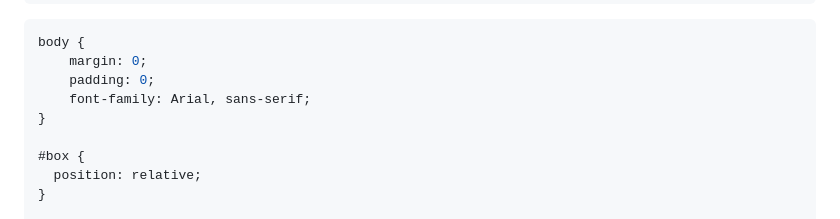
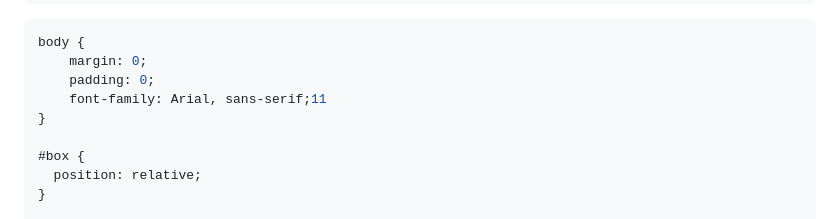
Before and after one commit to makejun168/Front-end-Architecture, a Markdown page: CSS/瀑布流.md, the part around the change. Rendered like a GitHub page.

```diff
--- a/CSS/瀑布流.md
+++ b/CSS/瀑布流.md
@@ -19,7 +19,7 @@
 body {
     margin: 0;
     padding: 0;
-    font-family: Arial, sans-serif;
+    font-family: Arial, sans-serif;11
 }
 
 #box {
```
